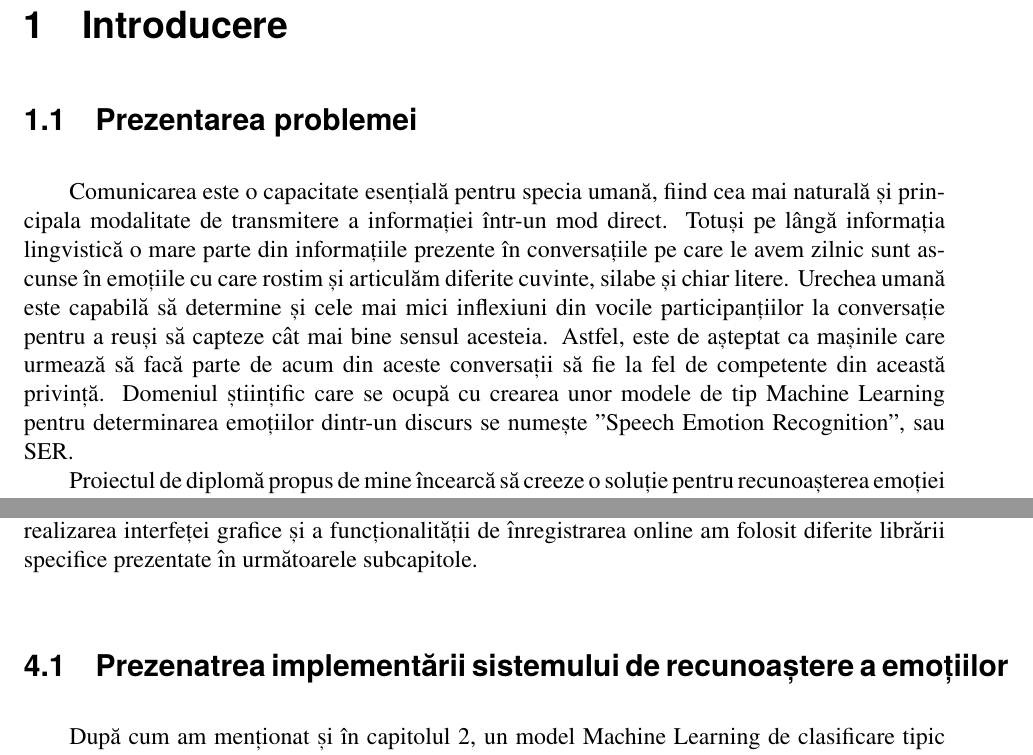
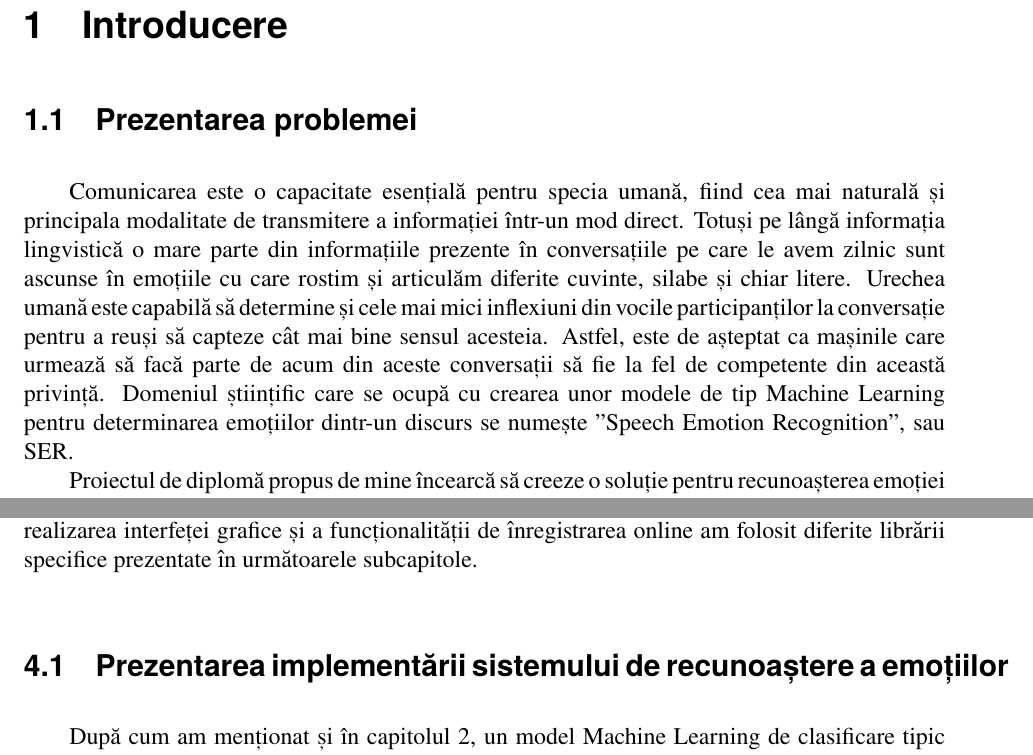
Before and after one commit to raulsteleac/Speech_Emotion_Recognition, a LaTeX thesis (LucrareLicenta/LucrareLicentaSteleacRaulDacian.tex): two parts of pages 5 and 37 of 64, joined at a grey line, cut so that both start at the same text. Compiled offline with pdfLaTeX.

Commit message:
Declaratie

```diff
--- a/LucrareLicenta/LucrareLicentaSteleacRaulDacian.tex
+++ b/LucrareLicenta/LucrareLicentaSteleacRaulDacian.tex
@@ -132,7 +132,7 @@
 
 			\setlength{\parindent}{0.8cm}
 
-			Comunicarea este o capacitate esențială pentru specia umană, fiind cea mai naturală și principala modalitate de transmitere a informației într-un mod direct. Totuși pe lângă informația lingvistică o mare parte din informațiile prezente în conversațiile pe care le avem zilnic sunt ascunse în emoțiile cu care rostim și articulăm diferite cuvinte, silabe și chiar litere. Urechea umană este capabilă să determine și cele mai mici inflexiuni din vocile participanțiilor la conversație pentru a reuși să capteze cât mai bine sensul acesteia. Astfel, este de așteptat ca mașinile care urmează să facă parte de acum din aceste conversații să fie la fel de competente din această privință. Domeniul științific care se ocupă cu crearea unor modele de tip Machine Learning pentru determinarea emoțiilor dintr-un discurs se numește "Speech Emotion Recognition", sau SER. \par
+			Comunicarea este o capacitate esențială pentru specia umană, fiind cea mai naturală și principala modalitate de transmitere a informației într-un mod direct. Totuși pe lângă informația lingvistică o mare parte din informațiile prezente în conversațiile pe care le avem zilnic sunt ascunse în emoțiile cu care rostim și articulăm diferite cuvinte, silabe și chiar litere. Urechea umană este capabilă să determine și cele mai mici inflexiuni din vocile participanților la conversație pentru a reuși să capteze cât mai bine sensul acesteia. Astfel, este de așteptat ca mașinile care urmează să facă parte de acum din aceste conversații să fie la fel de competente din această privință. Domeniul științific care se ocupă cu crearea unor modele de tip Machine Learning pentru determinarea emoțiilor dintr-un discurs se numește "Speech Emotion Recognition", sau SER. \par
 
 			Proiectul de diplomă propus de mine încearcă să creeze o soluție pentru recunoașterea emoției în vorbire și să ofere un mediu de utilizare interactiv printr-o interfață grafică care conține diferite funcționalități de configurare a modelului, extragere de statistici și înregistrare. Utilizatorul are astfel opțiunea de a antrena soluția SER propusă (de mine) cu diferite configurații de parametrii, cât și de a testa modelul obținut pe semnale audio pre-înregistrate sau înregistrate pe loc.\par
 
@@ -708,7 +708,7 @@
 					\label{fig:uml}
 				\end{figure}
 
-				\section{Prezenatrea implementării sistemului de recunoaștere a emoțiilor}
+				\section{Prezentarea implementării sistemului de recunoaștere a emoțiilor}
 
 				După cum am menționat și în capitolul \ref{introdP}, un model Machine Learning de clasificare tipic trebuie să realizeze trei sarcini: preprocesarea datelor, extragerea caracteristicilor de intrare și clasificarea propriu-zisă. Arhitectura propusă de mine pentru realizarea unei soluții pentru problema recunoașterii emoției este ilustrată în Fig. \ref{fig:model}. În capitolul precedent am prezentat o descriere teoretică a algoritmilor folosiți pentru construirea unui astfel de model, urmând că în acest capitol să prezint modul în care aceste concepte teoretice au fost implementate.
 
```
Also changed, not shown: LucrareLicenta/LucrareLicentaSteleacRaulDacian.pdf, LucrareLicenta/LucrareLicentaSteleacRaulDacian.tex (2 more changed lines), 4 other files.
